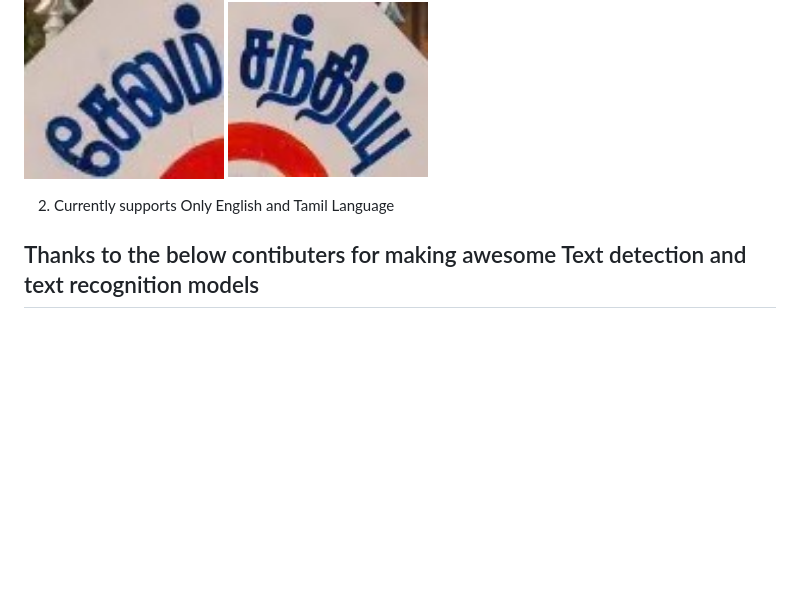
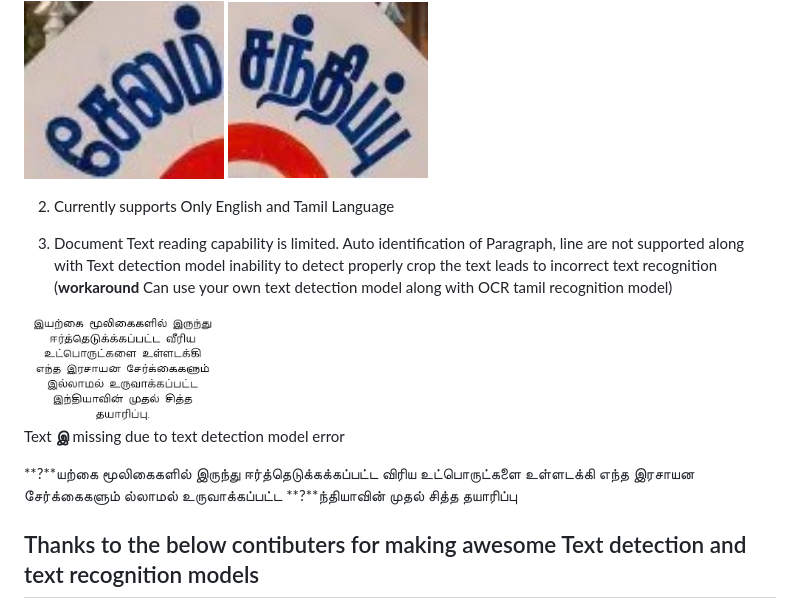
Before and after one commit to gnana70/tamil_ocr, a Markdown page: README.md, the part around the change. Rendered like a GitHub page; pictures changed too: test_images/tamil_sentence.jpg (added); blank space fills up the shorter version.

```diff
--- a/README.md
+++ b/README.md
@@ -130,6 +130,15 @@ with open("output.txt","w",encoding="utf-8") as f:
 
 2. Currently supports Only English and Tamil Language
 
+3. Document Text reading capability is limited. Auto identification of Paragraph, line are not supported along with Text detection model inability to detect properly crop the text leads to incorrect text recognition (**workaround** Can use your own text detection model along with OCR tamil recognition model)
+
+<img width="200" alt="teaser" src="https://github.com/gnana70/tamil_ocr/raw/develop/test_images/tamil_sentence.jpg">
+
+Text **இ** missing due to text detection model error
+
+**?**யற்கை மூலிகைகளில் இருந்து ஈர்த்தெடுக்கக்கப்பட்ட விரிய உட்பொருட்களை உள்ளடக்கி எந்த இரசாயன சேர்க்கைகளும் ல்லாமல் உருவாக்கப்பட்ட **?**ந்தியாவின் முதல் சித்த தயாரிப்பு
+
+
 ## Thanks to the below contibuters for making awesome Text detection and text recognition models
 
 **Text detection** - [CRAFT TEXT DECTECTION](https://github.com/clovaai/CRAFT-pytorch)
```
Also changed, not shown: 5 other files.
